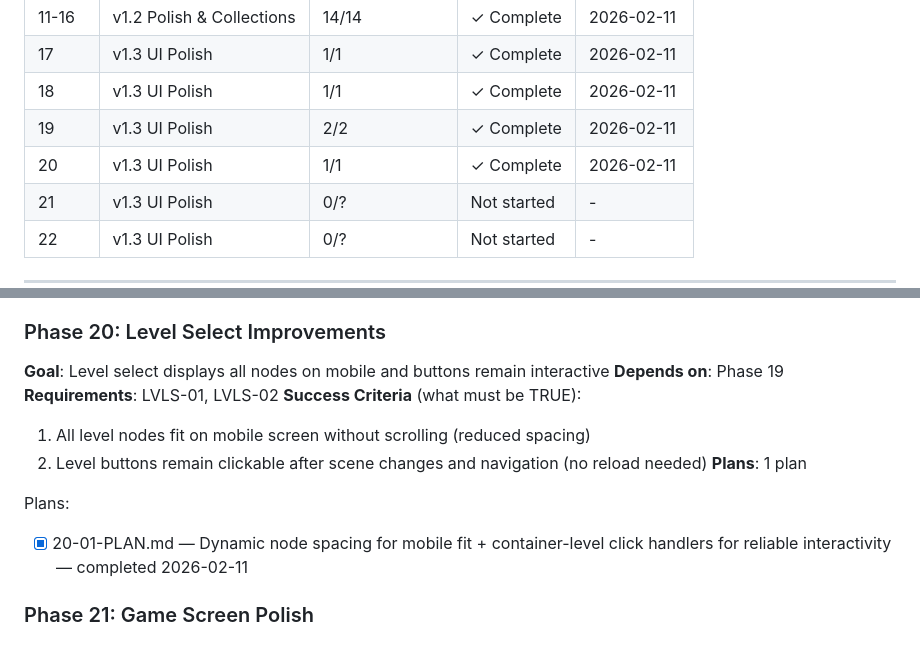
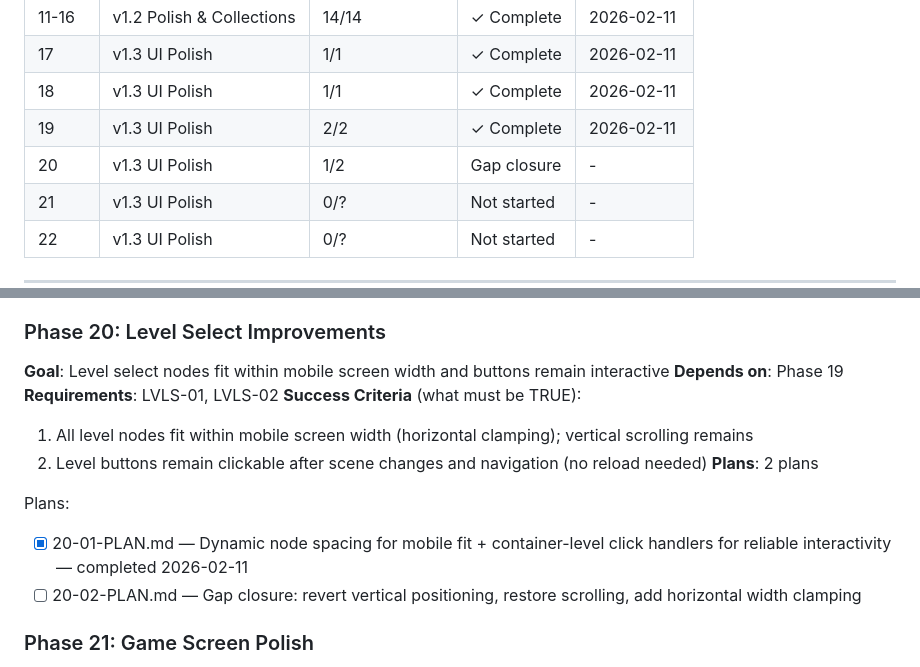
Before and after one commit to yualgit/klo-game-prototype, a Markdown page: .planning/ROADMAP.md, 2 parts joined by grey strips. Rendered like a GitHub page.

Commit message:
docs(20): create gap closure plan for horizontal width clamping

```diff
--- a/.planning/ROADMAP.md
+++ b/.planning/ROADMAP.md
@@ -17,7 +17,7 @@
 | 17 | v1.3 UI Polish | 1/1 | ✓ Complete | 2026-02-11 |
 | 18 | v1.3 UI Polish | 1/1 | ✓ Complete | 2026-02-11 |
 | 19 | v1.3 UI Polish | 2/2 | ✓ Complete | 2026-02-11 |
-| 20 | v1.3 UI Polish | 1/1 | ✓ Complete | 2026-02-11 |
+| 20 | v1.3 UI Polish | 1/2 | Gap closure | - |
 | 21 | v1.3 UI Polish | 0/? | Not started | - |
 | 22 | v1.3 UI Polish | 0/? | Not started | - |
 
@@ -69,16 +69,17 @@ Plans:
 - [x] 19-02-PLAN.md — Gap closure: resize settings overlay controls for mobile (smaller title, toggles, 2-row volume layout) — completed 2026-02-11
 
 ### Phase 20: Level Select Improvements
-**Goal**: Level select displays all nodes on mobile and buttons remain interactive
+**Goal**: Level select nodes fit within mobile screen width and buttons remain interactive
 **Depends on**: Phase 19
 **Requirements**: LVLS-01, LVLS-02
 **Success Criteria** (what must be TRUE):
-  1. All level nodes fit on mobile screen without scrolling (reduced spacing)
+  1. All level nodes fit within mobile screen width (horizontal clamping); vertical scrolling remains
   2. Level buttons remain clickable after scene changes and navigation (no reload needed)
-**Plans**: 1 plan
+**Plans**: 2 plans
 
 Plans:
 - [x] 20-01-PLAN.md — Dynamic node spacing for mobile fit + container-level click handlers for reliable interactivity — completed 2026-02-11
+- [ ] 20-02-PLAN.md — Gap closure: revert vertical positioning, restore scrolling, add horizontal width clamping
 
 ### Phase 21: Game Screen Polish
 **Goal**: Game screen adapts to mobile with responsive HUD and board sizing
```
Also changed, not shown: 1 other file.
